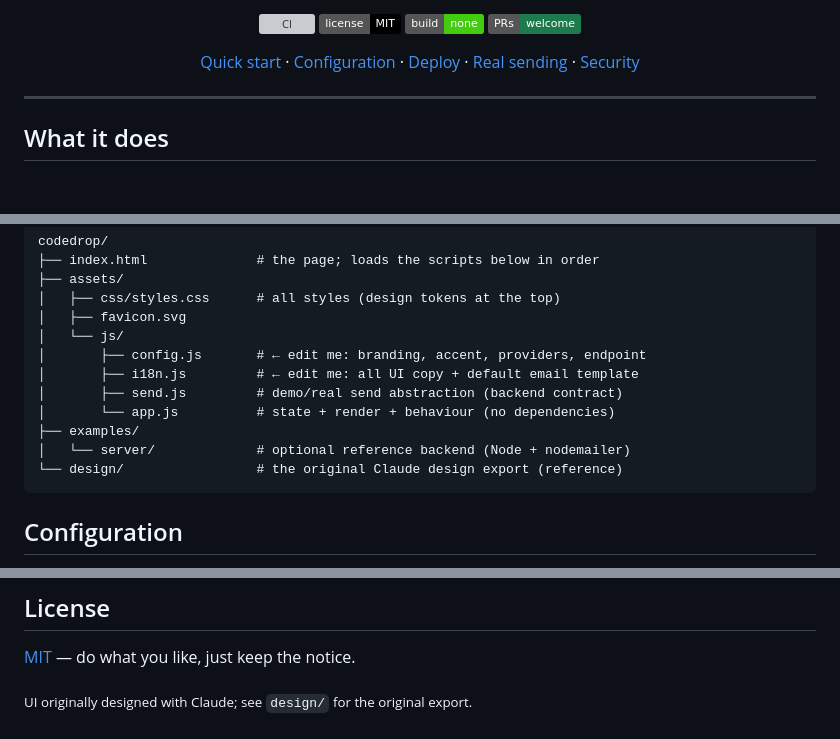
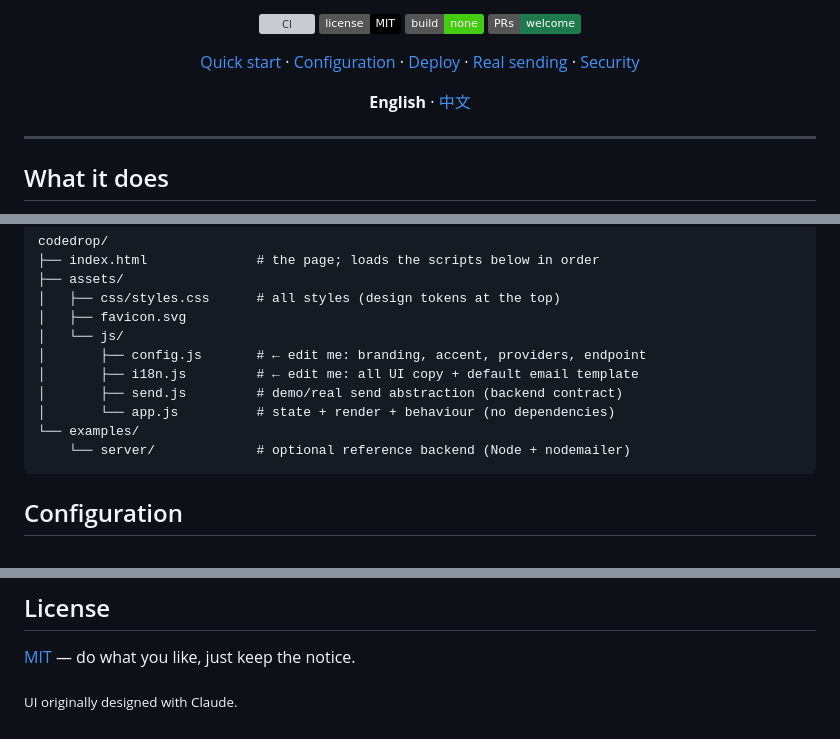
Before and after one commit to kpaxian7/codedrop, a Markdown page: README.md, 3 parts joined by grey strips. Rendered like a GitHub page; badges without logos; blank space fills up the shorter version; grey boxes are pictures that could not be loaded.

Commit message:
docs: add Chinese README (README.zh-CN.md) with EN/中 switcher

````diff
--- a/README.md
+++ b/README.md
@@ -14,6 +14,8 @@ no vendor lock-in — it's a static page plus an optional 100-line backend.
 [![PRs welcome](https://img.shields.io/badge/PRs-welcome-1c7a4d.svg)](CONTRIBUTING.md)
 
 [Quick start](#quick-start) · [Configuration](#configuration) · [Deploy](#deploy) · [Real sending](#turning-on-real-sending) · [Security](#security-notes)
+
+**English** · [中文](README.zh-CN.md)
 
 </div>
 
@@ -78,9 +80,8 @@ codedrop/
 │       ├── i18n.js         # ← edit me: all UI copy + default email template
 │       ├── send.js         # demo/real send abstraction (backend contract)
 │       └── app.js          # state + render + behaviour (no dependencies)
-├── examples/
-│   └── server/             # optional reference backend (Node + nodemailer)
-└── design/                 # the original Claude design export (reference)
+└── examples/
+    └── server/             # optional reference backend (Node + nodemailer)
 ```
 
 ## Configuration
@@ -182,4 +183,4 @@ Run `npm run check` before opening a PR (it verifies every script parses).
 
 [MIT](LICENSE) — do what you like, just keep the notice.
 
-<sub>UI originally designed with Claude; see <code>design/</code> for the original export.</sub>
+<sub>UI originally designed with Claude.</sub>
````
Also changed, not shown: README.zh-CN.md (added, +174 -0 lines).
